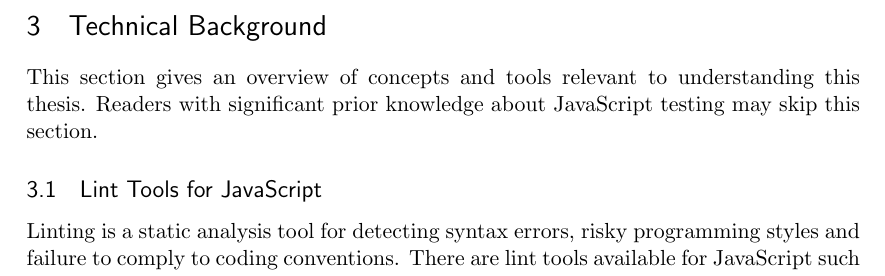
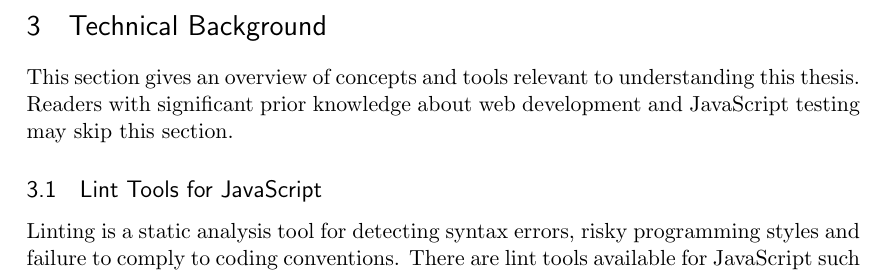
Before and after one commit to emilwall/exjobb, a LaTeX thesis (exjobb_thesis_emilwall.tex): part of page 6 of 32, cut so that both start at the same text. Compiled offline with pdfLaTeX.

Commit message:
Clarify prior knowledge required to skip technical background

```diff
--- a/exjobb_thesis_emilwall.tex
+++ b/exjobb_thesis_emilwall.tex
@@ -103,7 +103,7 @@ Accounting for how to conveniently proceed with JavaScript testing should cover
 
 \section{Technical Background}
 
-This section gives an overview of concepts and tools relevant to understanding this thesis. Readers with significant prior knowledge about JavaScript testing may skip this section.
+This section gives an overview of concepts and tools relevant to understanding this thesis. Readers with significant prior knowledge about web development and JavaScript testing may skip this section.
 
 \subsection{Lint Tools for JavaScript}
 \label{sec:Lint}
```
